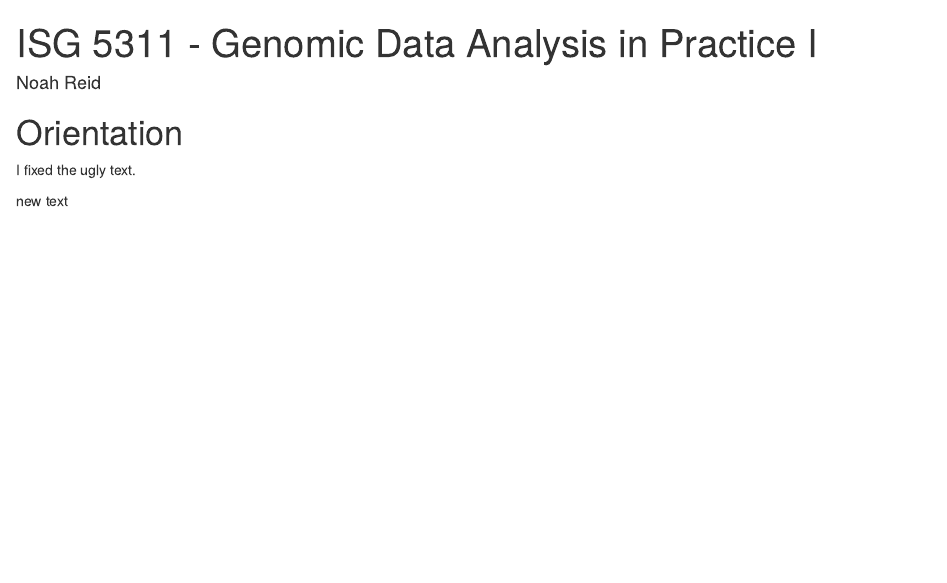
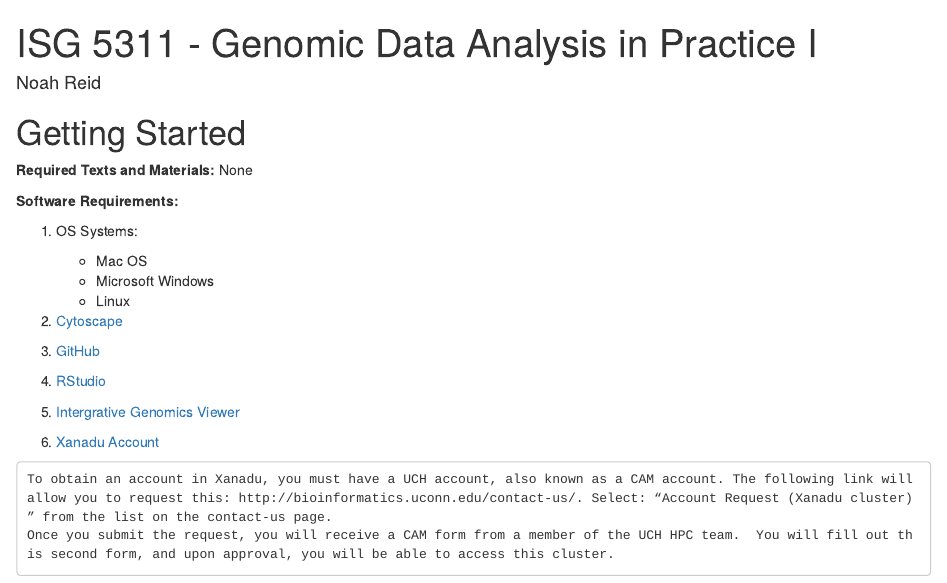
Before and after one commit to isg-certificate/ISG5311, an R Markdown document (index.Rmd): the page in a window 1100 px wide, from its top. Rendered offline with R 4.5, knitr and Pandoc, with nearby package versions.

Commit message:
Software requirements

````diff
--- a/index.Rmd
+++ b/index.Rmd
@@ -11,9 +11,29 @@
 description: "ISG 5311 Exercises"
 ---
 
-# Orientation {-}
+# Getting Started {-}
 
+**Required Texts and Materials:**
+None
 
-I fixed the ugly text.
+**Software Requirements:**
 
-new text
+1) OS Systems:
+    - Mac OS
+    - Microsoft Windows
+    - Linux
+
+2) [Cytoscape](https://cytoscape.org/)
+
+3) [GitHub](https://github.com/)
+
+4) [RStudio](https://posit.co/products/open-source/rstudio/)
+
+5) [Intergrative Genomics Viewer](https://software.broadinstitute.org/software/igv/)
+
+6) [Xanadu Account](http://bioinformatics.uconn.edu/contact-us/)
+
+```
+To obtain an account in Xanadu, you must have a UCH account, also known as a CAM account. The following link will allow you to request this: http://bioinformatics.uconn.edu/contact-us/. Select: “Account Request (Xanadu cluster) ” from the list on the contact-us page.
+Once you submit the request, you will receive a CAM form from a member of the UCH HPC team.  You will fill out this second form, and upon approval, you will be able to access this cluster.
+```
````
